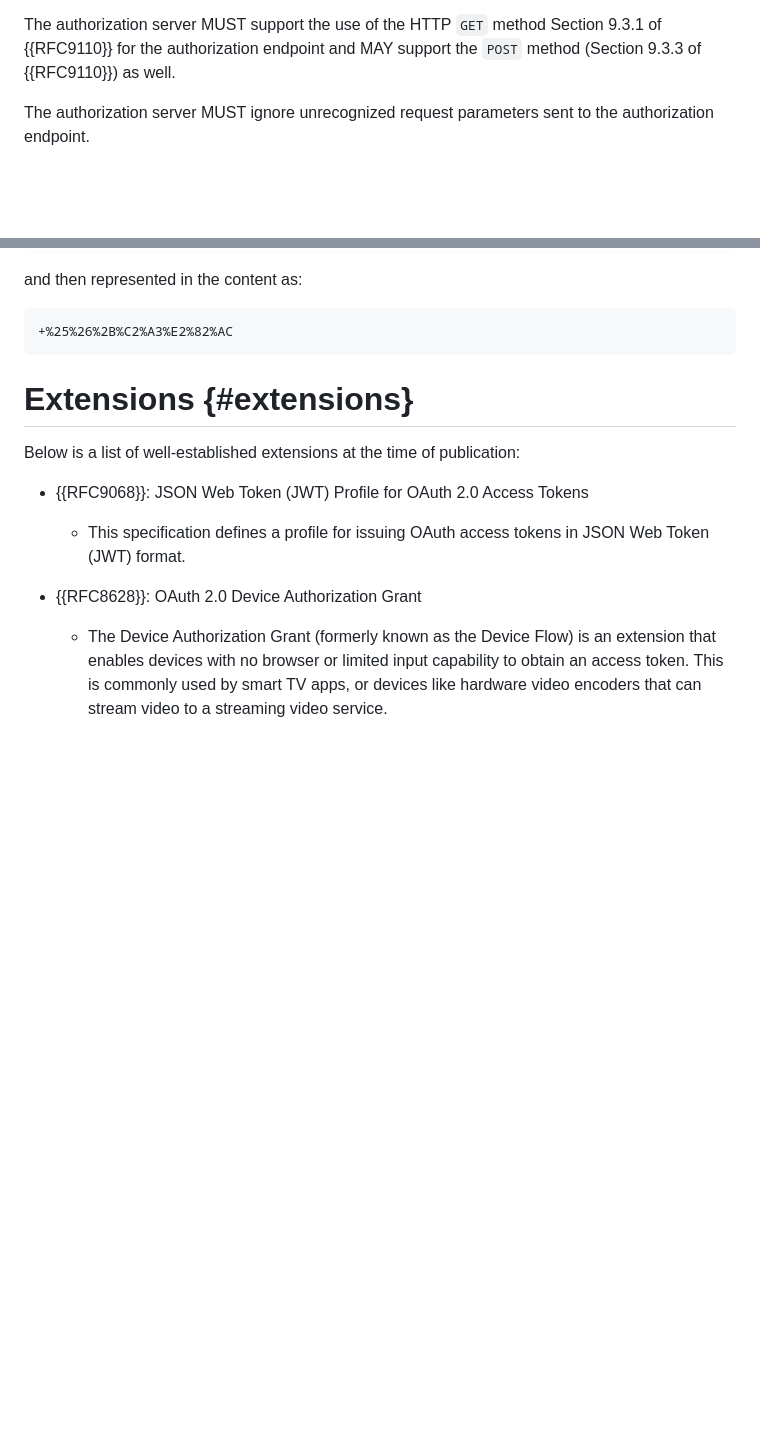
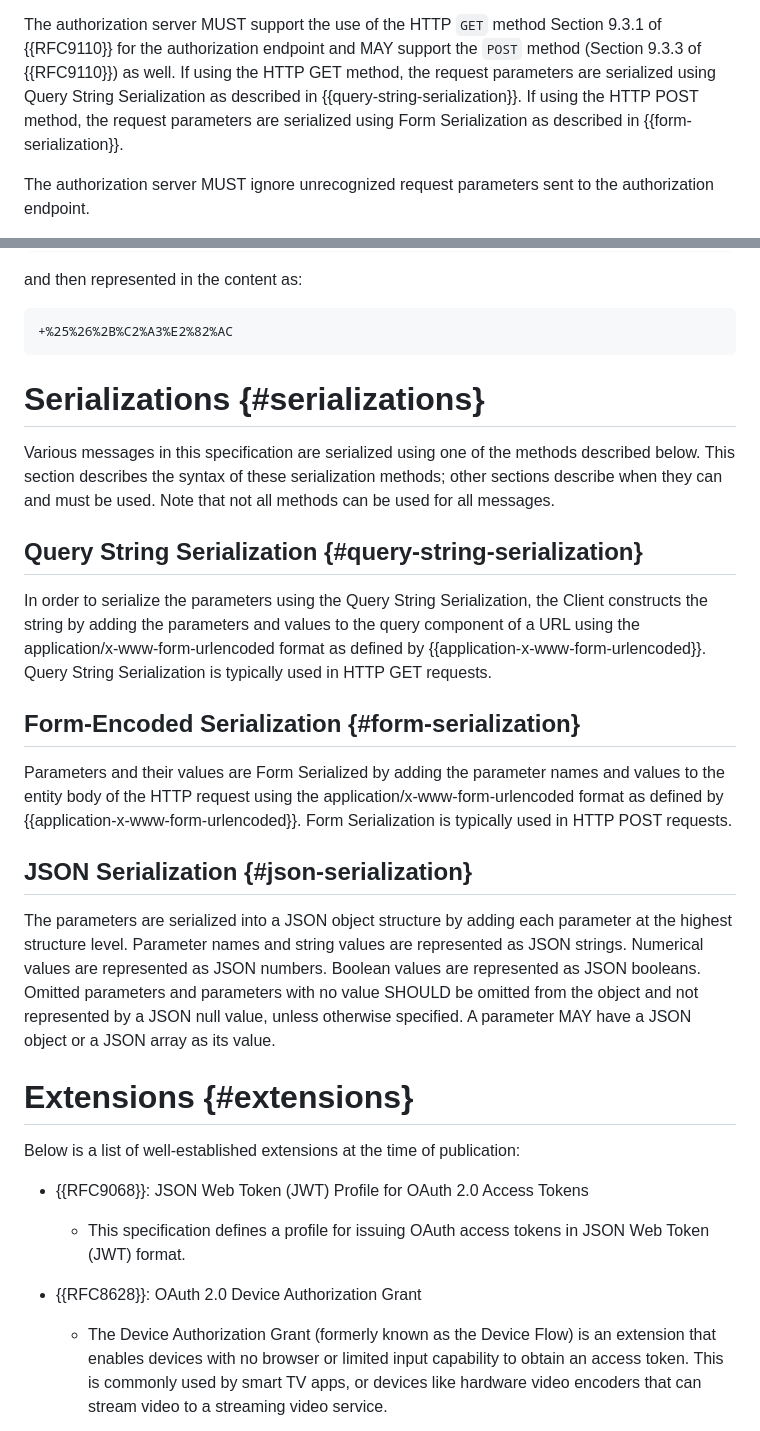
Before and after one commit to oauth-wg/oauth-v2-1, a Markdown page: draft-ietf-oauth-v2-1.md, 2 parts joined by grey strips. Rendered like a GitHub page; blank space fills up the shorter version.

Commit message:
initial draft of describing query/form serialization
copied from OpenID Connect, needs some refining

for #181

```diff
--- a/draft-ietf-oauth-v2-1.md
+++ b/draft-ietf-oauth-v2-1.md
@@ -1155,6 +1155,7 @@ additional query parameters.
 The authorization server MUST support the use of the HTTP `GET`
 method Section 9.3.1 of {{RFC9110}} for the authorization endpoint and MAY support
 the `POST` method (Section 9.3.3 of {{RFC9110}}) as well.
+If using the HTTP GET method, the request parameters are serialized using Query String Serialization as described in {{query-string-serialization}}. If using the HTTP POST method, the request parameters are serialized using Form Serialization as described in {{form-serialization}}.
 
 The authorization server MUST ignore unrecognized request parameters sent to the authorization endpoint.
 
@@ -3783,6 +3784,21 @@ and then represented in the content as:
 
     +%25%26%2B%C2%A3%E2%82%AC
 
+# Serializations {#serializations}
+
+Various messages in this specification are serialized using one of the methods described below. This section describes the syntax of these serialization methods; other sections describe when they can and must be used. Note that not all methods can be used for all messages.
+
+## Query String Serialization {#query-string-serialization}
+
+In order to serialize the parameters using the Query String Serialization, the Client constructs the string by adding the parameters and values to the query component of a URL using the application/x-www-form-urlencoded format as defined by {{application-x-www-form-urlencoded}}. Query String Serialization is typically used in HTTP GET requests.
+
+## Form-Encoded Serialization {#form-serialization}
+
+Parameters and their values are Form Serialized by adding the parameter names and values to the entity body of the HTTP request using the application/x-www-form-urlencoded format as defined by {{application-x-www-form-urlencoded}}. Form Serialization is typically used in HTTP POST requests.
+
+## JSON Serialization {#json-serialization}
+
+The parameters are serialized into a JSON object structure by adding each parameter at the highest structure level. Parameter names and string values are represented as JSON strings. Numerical values are represented as JSON numbers. Boolean values are represented as JSON booleans. Omitted parameters and parameters with no value SHOULD be omitted from the object and not represented by a JSON null value, unless otherwise specified. A parameter MAY have a JSON object or a JSON array as its value.
 
 # Extensions {#extensions}
 
```
